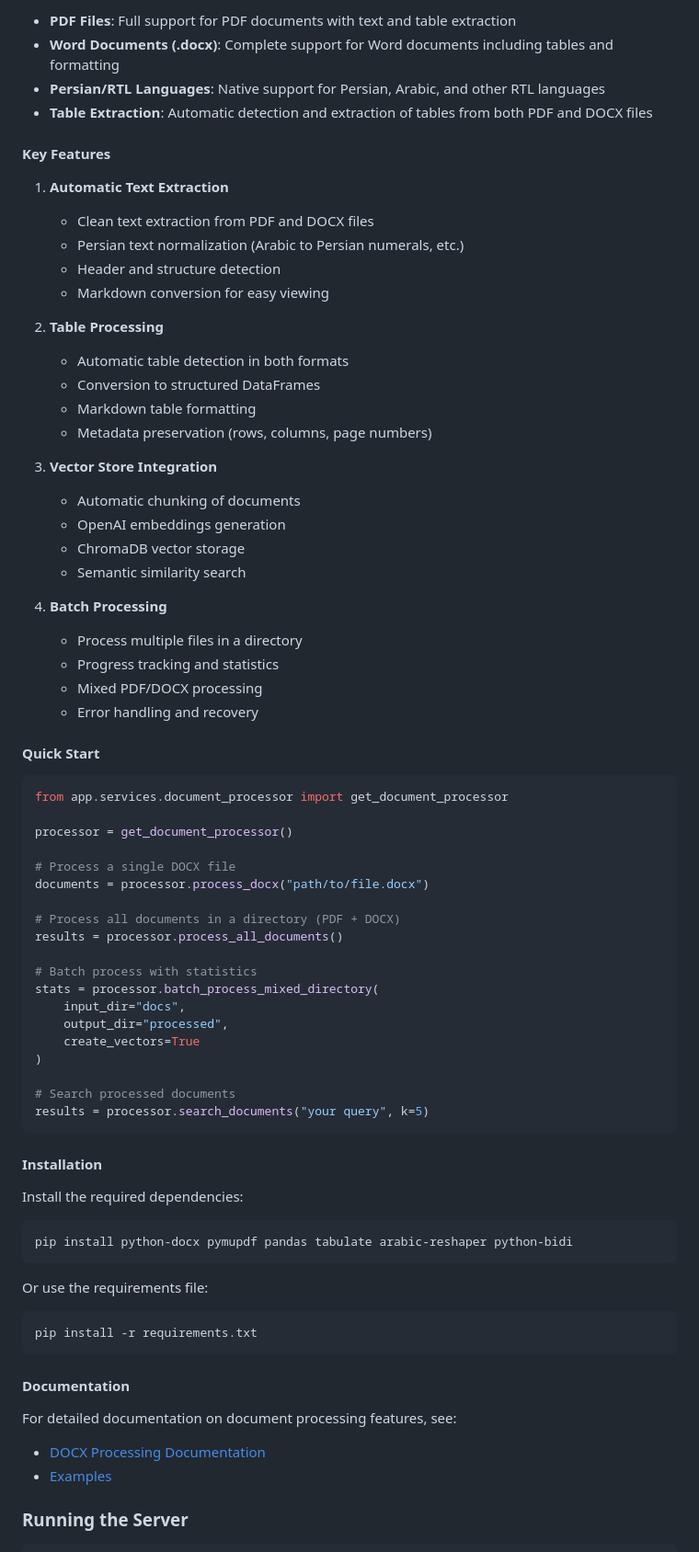
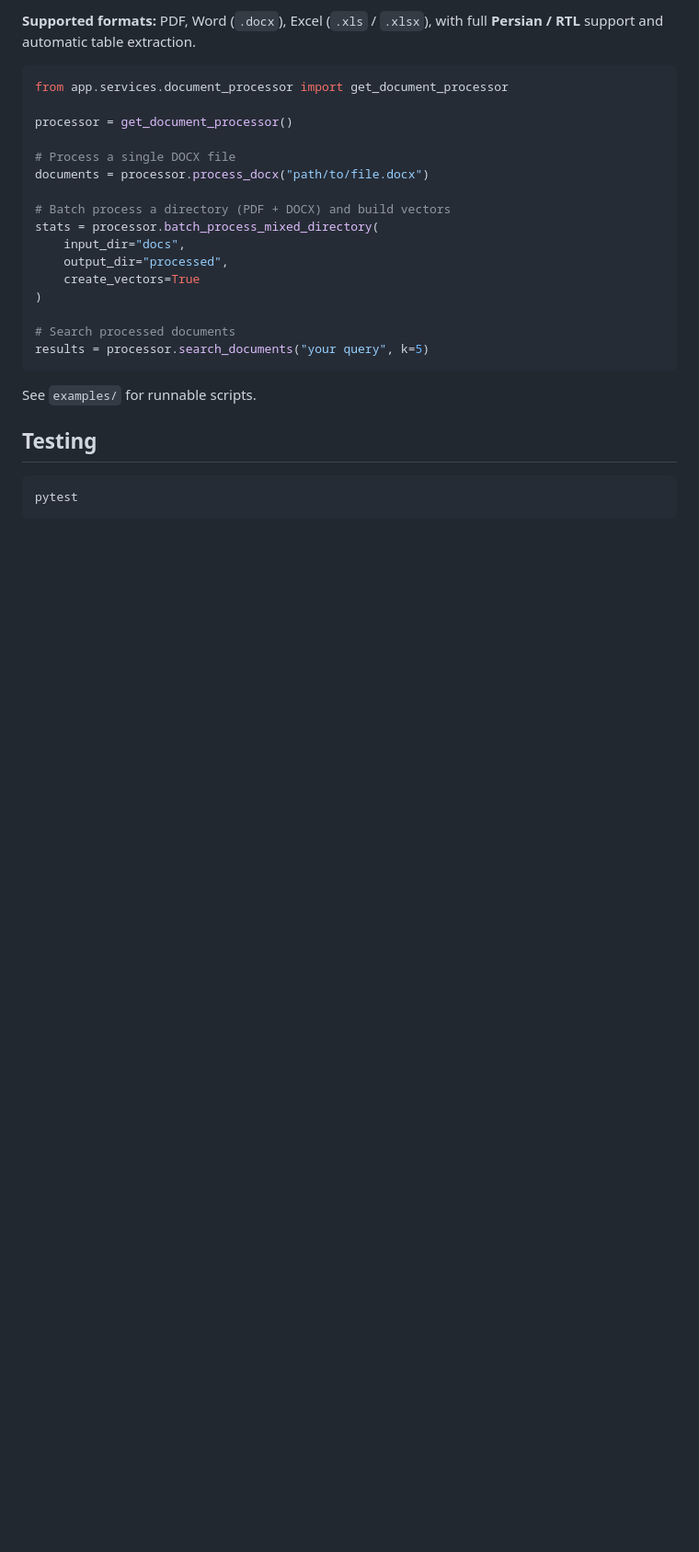
Before and after one commit to mohammadha98/persianway-ai-bot, a Markdown page: README.md, the part around one of its changes. Shown at 92% size. GitHub-like rendering; blank space fills up the shorter version.

````diff
--- a/README.md
+++ b/README.md
@@ -149,35 +190,4 @@ The system includes advanced document processing capabilities for both **PDF** a
-- **PDF Files**: Full support for PDF documents with text and table extraction
-- **Word Documents (.docx)**: Complete support for Word documents including tables and formatting
-- **Persian/RTL Languages**: Native support for Persian, Arabic, and other RTL languages
-- **Table Extraction**: Automatic detection and extraction of tables from both PDF and DOCX files
-
-#### Key Features
-
-1. **Automatic Text Extraction**
-   - Clean text extraction from PDF and DOCX files
-   - Persian text normalization (Arabic to Persian numerals, etc.)
-   - Header and structure detection
-   - Markdown conversion for easy viewing
-
-2. **Table Processing**
-   - Automatic table detection in both formats
-   - Conversion to structured DataFrames
-   - Markdown table formatting
-   - Metadata preservation (rows, columns, page numbers)
-
-3. **Vector Store Integration**
-   - Automatic chunking of documents
-   - OpenAI embeddings generation
-   - ChromaDB vector storage
-   - Semantic similarity search
-
-4. **Batch Processing**
-   - Process multiple files in a directory
-   - Progress tracking and statistics
-   - Mixed PDF/DOCX processing
-   - Error handling and recovery
-
-#### Quick Start
+**Supported formats:** PDF, Word (`.docx`), Excel (`.xls` / `.xlsx`), with full **Persian / RTL** support and automatic table extraction.
 
 ```python
 from app.services.document_processor import get_document_processor
@@ -187,10 +197,7 @@ processor = get_document_processor()
 # Process a single DOCX file
 documents = processor.process_docx("path/to/file.docx")
 
-# Process all documents in a directory (PDF + DOCX)
-results = processor.process_all_documents()
-
-# Batch process with statistics
+# Batch process a directory (PDF + DOCX) and build vectors
 stats = processor.batch_process_mixed_directory(
     input_dir="docs",
     output_dir="processed",
@@ -201,25 +208,11 @@ stats = processor.batch_process_mixed_directory(
 results = processor.search_documents("your query", k=5)
 ```
 
-#### Installation
+See `examples/` for runnable scripts.
 
-Install the required dependencies:
+## Testing
 
 ```bash
-pip install python-docx pymupdf pandas tabulate arabic-reshaper python-bidi
+pytest
 ```
 
-Or use the requirements file:
-
-```bash
-pip install -r requirements.txt
-```
-
-#### Documentation
-
-For detailed documentation on document processing features, see:
-- [DOCX Processing Documentation](docs/DOCX_PROCESSING.md)
-- [Examples](examples/docx_processing_example.py)
-
-### Running the Server
-
````
Also changed, not shown: other parts of README.md (+158 -169 lines).
